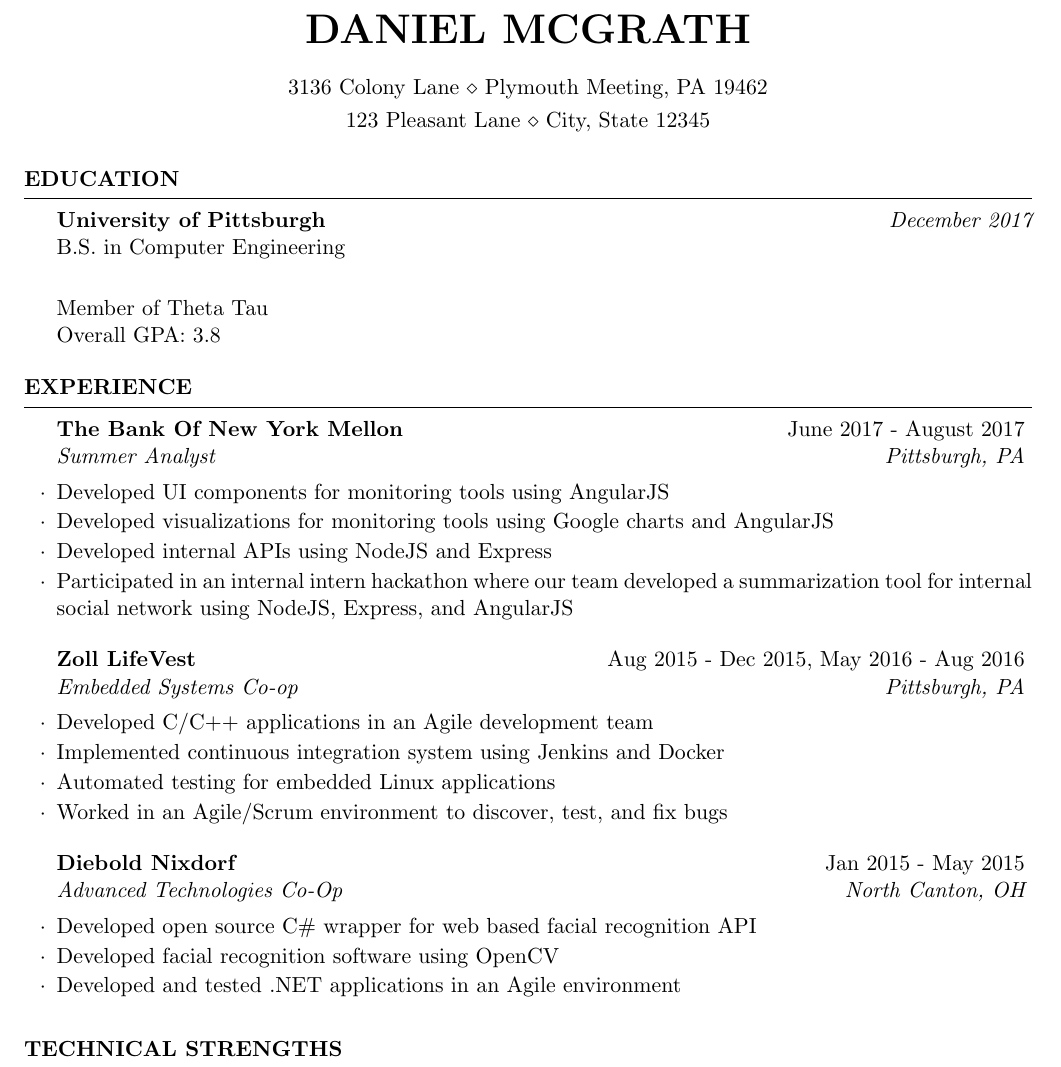
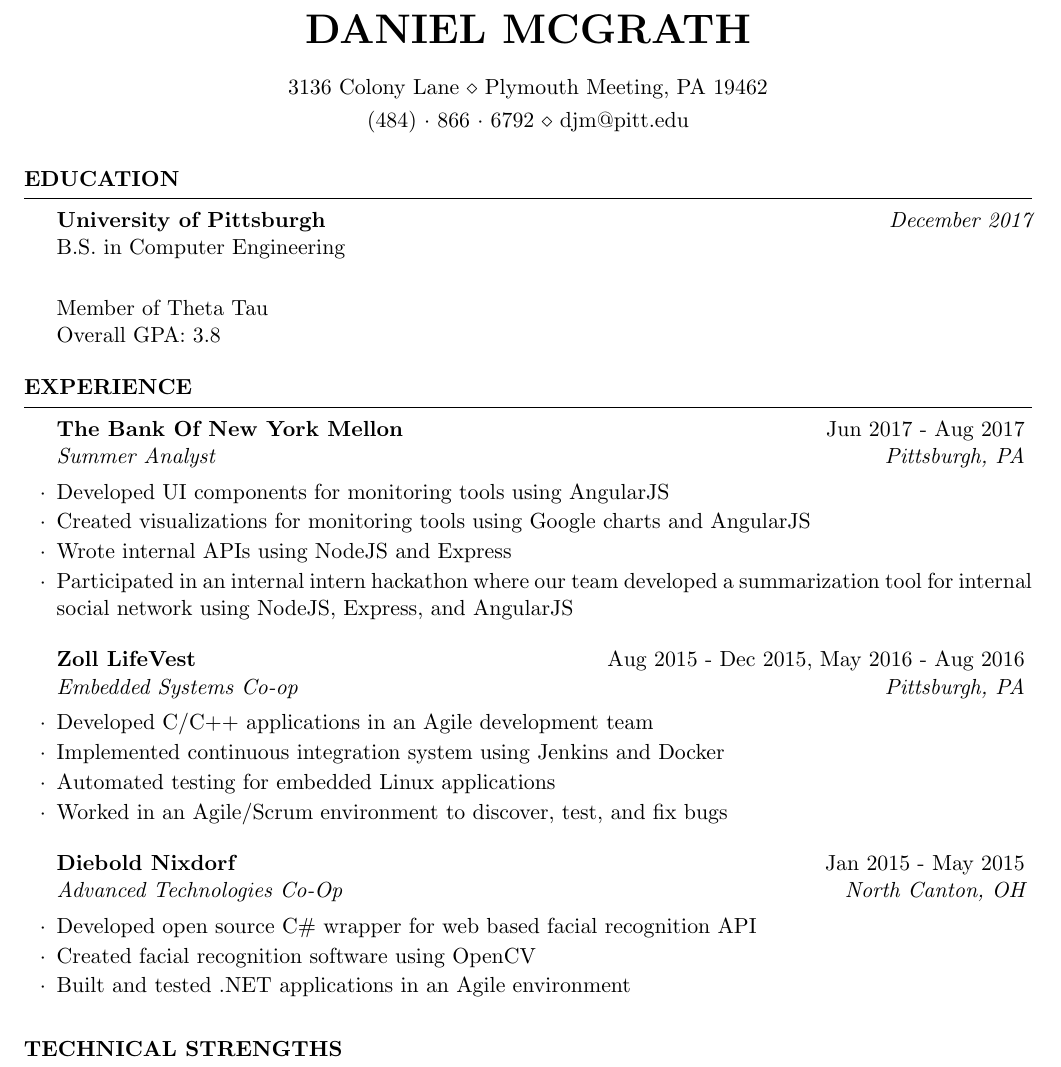
Before and after one commit to djm158/resume, a LaTeX CV (danmcgrathresume.tex): part of the page, cut so that both start at the same text. Compiled offline with pdfLaTeX.

Commit message:
slight format changes and reduced the usage of the word developed

```diff
--- a/danmcgrathresume.tex
+++ b/danmcgrathresume.tex
@@ -26,8 +26,8 @@
 
 \name{Daniel McGrath} % Your name
 \address{3136 Colony Lane \\ Plymouth Meeting, PA 19462} % Your address
-\address{123 Pleasant Lane \\ City, State 12345} % Your secondary addess (optional)
-%\address{(484)~$\cdot$~866~$\cdot$~6792 \\ djm@pitt.edu} % Your phone number and email
+%\address{123 Pleasant Lane \\ City, State 12345} % Your secondary addess (optional)
+\address{(484)~$\cdot$~866~$\cdot$~6792 \\ djm@pitt.edu} % Your phone number and email
 
 \begin{document}
 
@@ -51,10 +51,10 @@
 
 \begin{rSection}{Experience}
 
-\begin{rSubsection}{The Bank Of New York Mellon}{June 2017 - August 2017}{Summer Analyst}{Pittsburgh, PA}
+\begin{rSubsection}{The Bank Of New York Mellon}{Jun 2017 - Aug 2017}{Summer Analyst}{Pittsburgh, PA}
 \item Developed UI components for monitoring tools using AngularJS
-\item Developed visualizations for monitoring tools using Google charts and AngularJS
-\item Developed internal APIs using NodeJS and Express
+\item Created visualizations for monitoring tools using Google charts and AngularJS
+\item Wrote internal APIs using NodeJS and Express
 \item Participated in an internal intern hackathon where our team developed a summarization tool for internal social network using NodeJS, Express, and AngularJS
 \end{rSubsection}
 
@@ -71,8 +71,8 @@
 
 \begin{rSubsection}{Diebold Nixdorf}{Jan 2015 - May 2015}{Advanced Technologies Co-Op}{North Canton, OH}
 \item Developed open source C\# wrapper for web based facial recognition API
-\item Developed facial recognition software using OpenCV
-\item Developed and tested .NET applications in an Agile environment
+\item Created facial recognition software using OpenCV
+\item Built and tested .NET applications in an Agile environment
 \end{rSubsection}
 
 \end{rSection}
```
